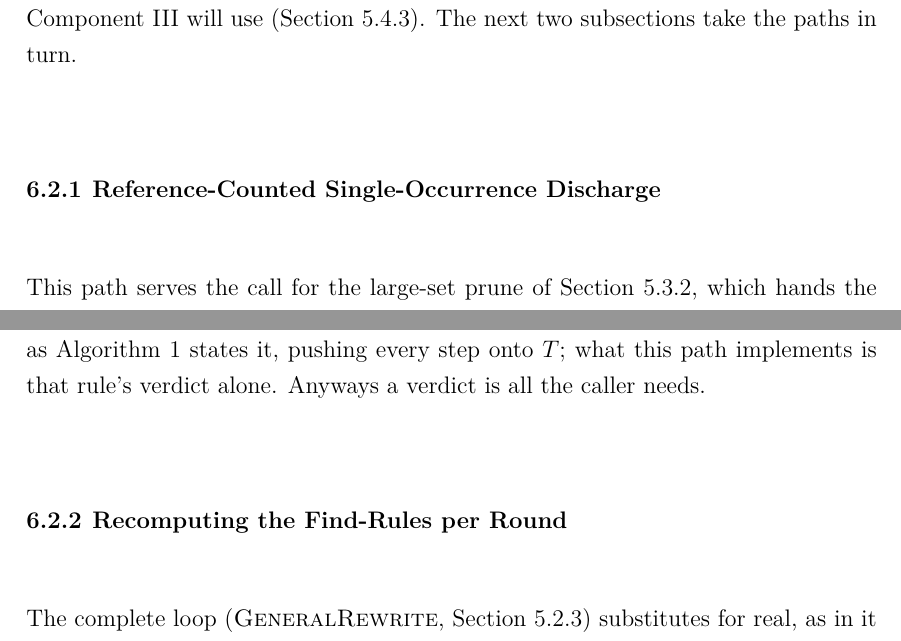
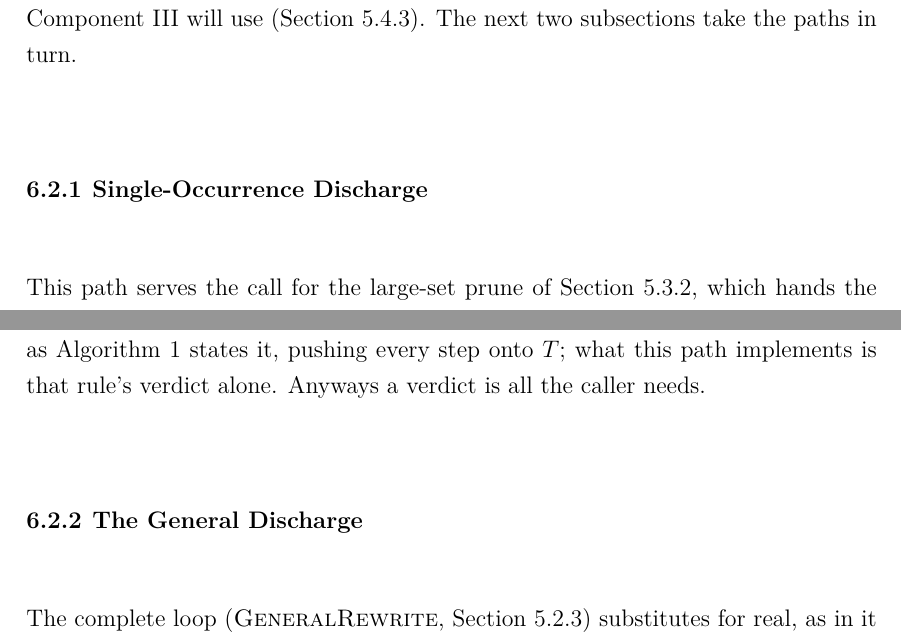
Before and after one commit to Sabanci-Theory/kagan_msc_thesis, a LaTeX thesis (sabanci_main.tex, which reads Chapters/Chapter/6_implementation.tex): two parts of pages 72 and 73 of 93, joined at a grey line, cut so that both start at the same text. Compiled offline with pdfLaTeX.

Commit message:
rename two subsection in chapter 6

```diff
--- a/Chapters/Chapter/6_implementation.tex
+++ b/Chapters/Chapter/6_implementation.tex
@@ -230,7 +230,7 @@ come back with the coupling that Component~III will use
 (Section~\ref{sec:coupling-extension}). The next two subsections take the paths
 in turn.
 
-  \subsection{Reference-Counted Single-Occurrence Discharge}
+  \subsection{Single-Occurrence Discharge}
   \label{sec:refcount-impl}
 
   This path serves the call for the large-set prune of
@@ -283,7 +283,7 @@ in turn.
   this path implements is that rule's verdict alone. Anyways a verdict is all the
   caller needs.
 
-  \subsection{Recomputing the Find-Rules per Round}
+  \subsection{The General Discharge}
   \label{sec:findrule-impl}
 
   The complete loop (\textproc{GeneralRewrite}, Section~\ref{sec:general-substitution})
```
Also changed, not shown: sabanci_main.pdf.
